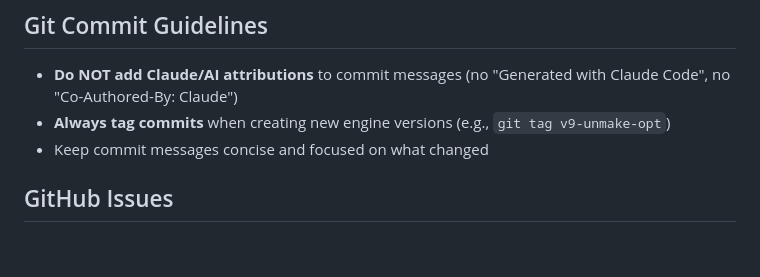
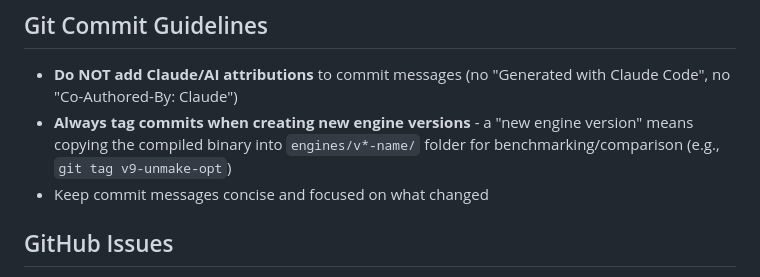
Before and after one commit to chris-moreton/rusty-rival, a Markdown page: CLAUDE.md, the part around the change. GitHub-like rendering; blank space fills up the shorter version.

Commit message:
Clarify what new engine version means

```diff
--- a/CLAUDE.md
+++ b/CLAUDE.md
@@ -213,7 +213,7 @@ The position is passed by mutable reference. The current implementation uses cop
 ## Git Commit Guidelines
 
 - **Do NOT add Claude/AI attributions** to commit messages (no "Generated with Claude Code", no "Co-Authored-By: Claude")
-- **Always tag commits** when creating new engine versions (e.g., `git tag v9-unmake-opt`)
+- **Always tag commits when creating new engine versions** - a "new engine version" means copying the compiled binary into `engines/v*-name/` folder for benchmarking/comparison (e.g., `git tag v9-unmake-opt`)
 - Keep commit messages concise and focused on what changed
 
 ## GitHub Issues
```
